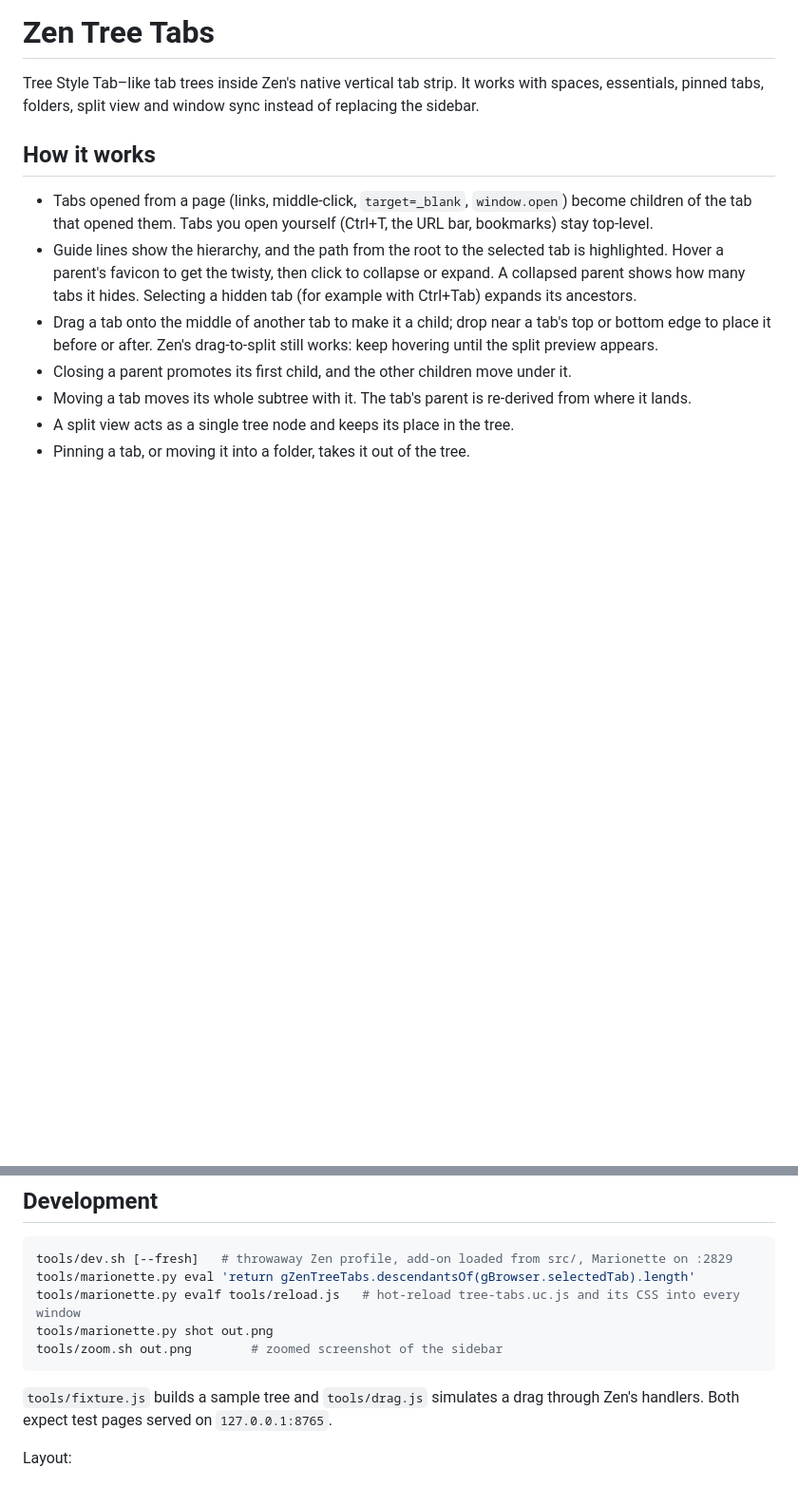
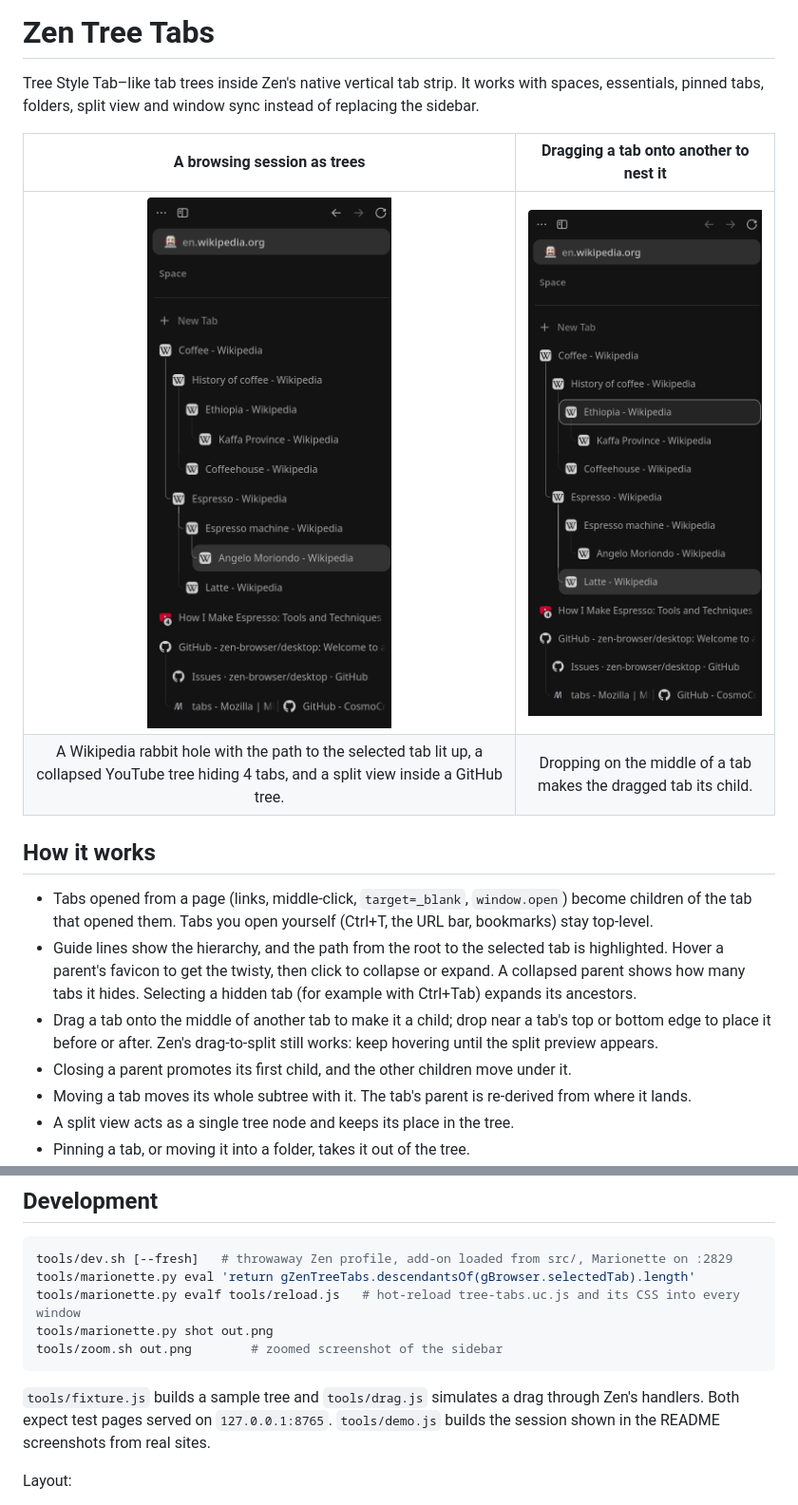
Before and after one commit to Ludonope/zen-tree-tabs, a Markdown page: README.md, 2 parts joined by grey strips. Shown at 95% size. Drawn GitHub-style; pictures changed too: docs/screenshots/drag-to-nest.png (added), docs/screenshots/overview.png (added); blank space fills up the shorter version.

Commit message:
Add README screenshots; make drop highlight theme-neutral

````diff
--- a/README.md
+++ b/README.md
@@ -3,6 +3,11 @@
 Tree Style Tab–like tab trees inside Zen's native vertical tab strip. It works with
 spaces, essentials, pinned tabs, folders, split view and window sync instead of
 replacing the sidebar.
+
+| A browsing session as trees | Dragging a tab onto another to nest it |
+| :---: | :---: |
+| <img src="docs/screenshots/overview.png" width="300" alt="Zen's sidebar with three tab trees: a Wikipedia rabbit hole four levels deep with the path to the selected tab highlighted, a collapsed YouTube tree showing a count of 4 hidden tabs, and a GitHub tree containing a split view"> | <img src="docs/screenshots/drag-to-nest.png" width="300" alt="The same sidebar while dragging the Latte tab onto the Ethiopia tab, which is outlined to show it will become the parent"> |
+| A Wikipedia rabbit hole with the path to the selected tab lit up, a collapsed YouTube tree hiding 4 tabs, and a split view inside a GitHub tree. | Dropping on the middle of a tab makes the dragged tab its child. |
 
 ## How it works
 
@@ -193,7 +198,8 @@ tools/zoom.sh out.png        # zoomed screenshot of the sidebar
 ```
 
 `tools/fixture.js` builds a sample tree and `tools/drag.js` simulates a drag through
-Zen's handlers. Both expect test pages served on `127.0.0.1:8765`.
+Zen's handlers. Both expect test pages served on `127.0.0.1:8765`. `tools/demo.js`
+builds the session shown in the README screenshots from real sites.
 
 Layout:
 
````
Also changed, not shown: 4 other files.
